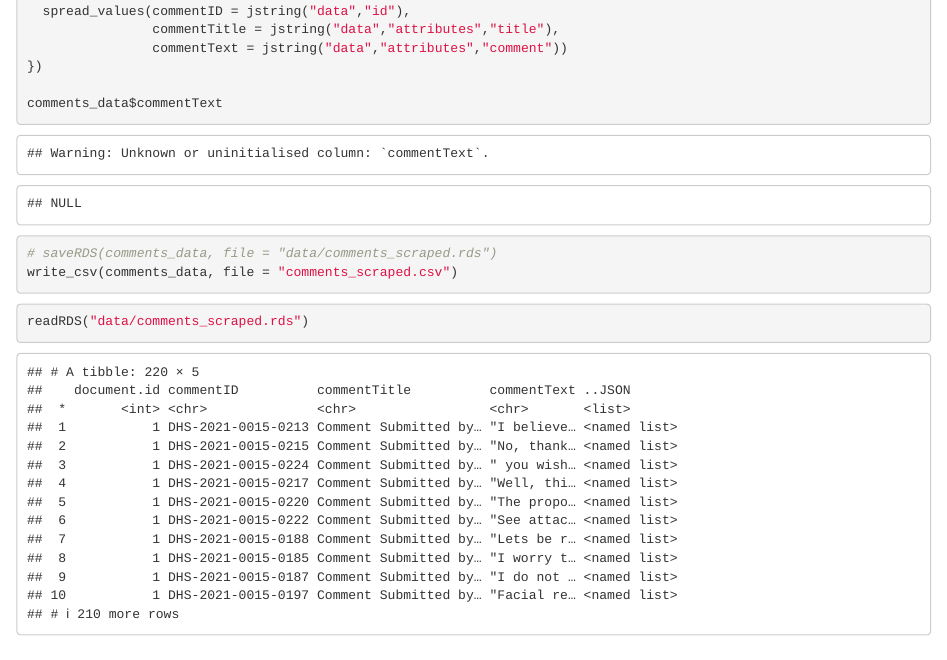
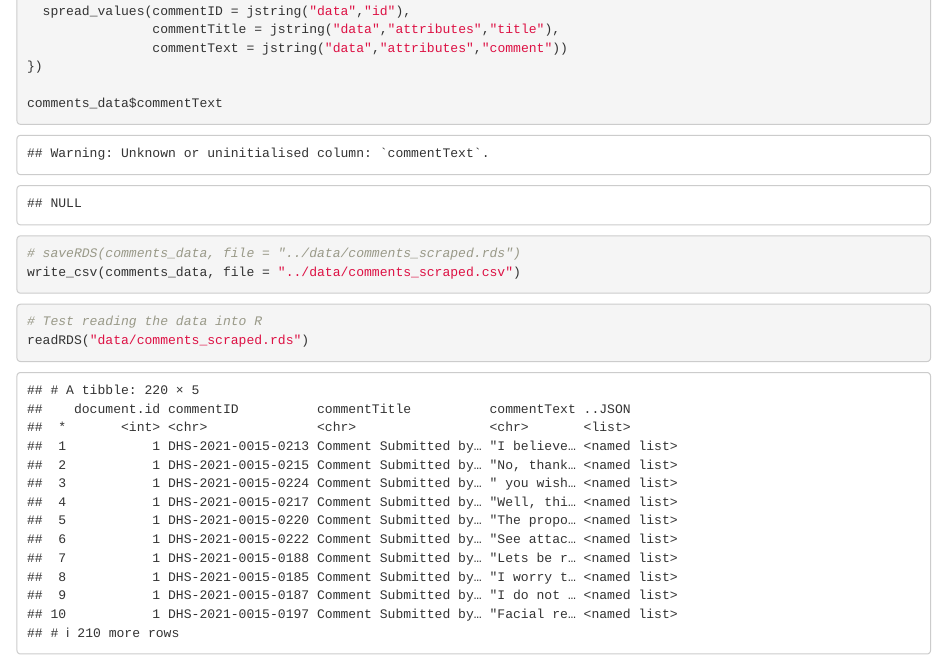
Before and after one commit to williakr/SICSS-NDSU-Projects-C, an R Markdown document (R/reg-api-scraping.Rmd): the page in a window 1100 px wide, from 3040 px down. Rendered offline with R 4.5, knitr and Pandoc, with nearby package versions; some code elsewhere in the file could not run offline.

Commit message:
Adjusting paths
Correcting relative paths after restructuring repository

````diff
--- a/R/reg-api-scraping.Rmd
+++ b/R/reg-api-scraping.Rmd
@@ -124,10 +124,11 @@ comments_data <- map_dfr(reg_comments_details, function(x) {
 
 comments_data$commentText
 
-# saveRDS(comments_data, file = "data/comments_scraped.rds")
-write_csv(comments_data, file = "comments_scraped.csv")
+# saveRDS(comments_data, file = "../data/comments_scraped.rds")
+write_csv(comments_data, file = "../data/comments_scraped.csv")
 ```
 
 ```{r}
+# Test reading the data into R
 readRDS("data/comments_scraped.rds")
 ```
````
Also changed, not shown: R/reg-api-scraping.nb.html (added).
